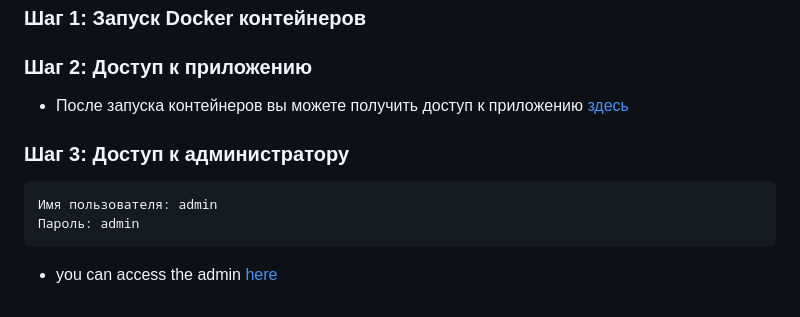
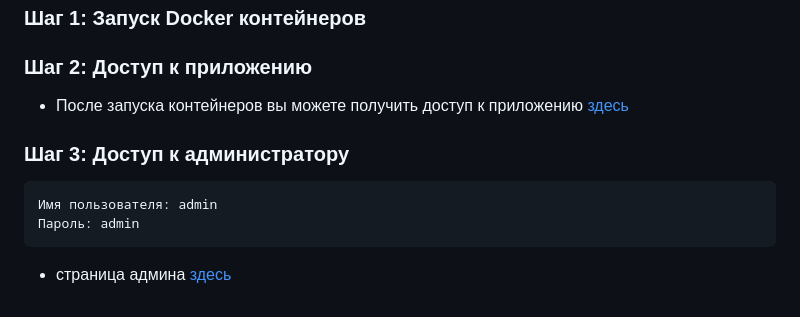
Before and after one commit to turkpenbayev/food-ordering-system, a Markdown page: README.md, the part around one of its changes. GitHub-like rendering.

````diff
--- a/README.md
+++ b/README.md
@@ -40,4 +40,4 @@
 Имя пользователя: admin
 Пароль: admin
 ```
-- you can access the admin [here](http://127.0.0.1:8000/admin/)
+- страница админа [здесь](http://0.0.0.0:8000/admin/)
````
Also changed, not shown: other parts of README.md (+1 -1 lines).
